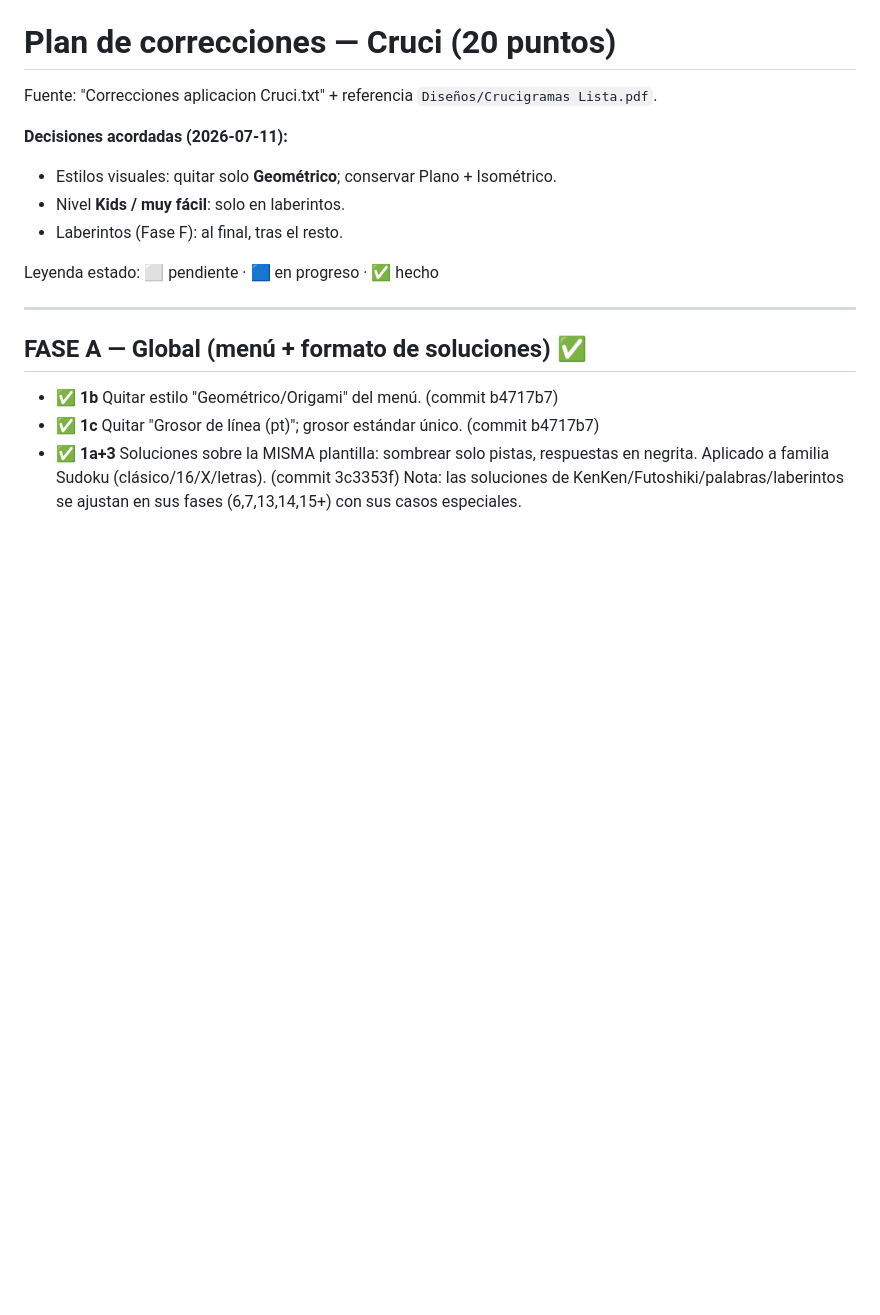
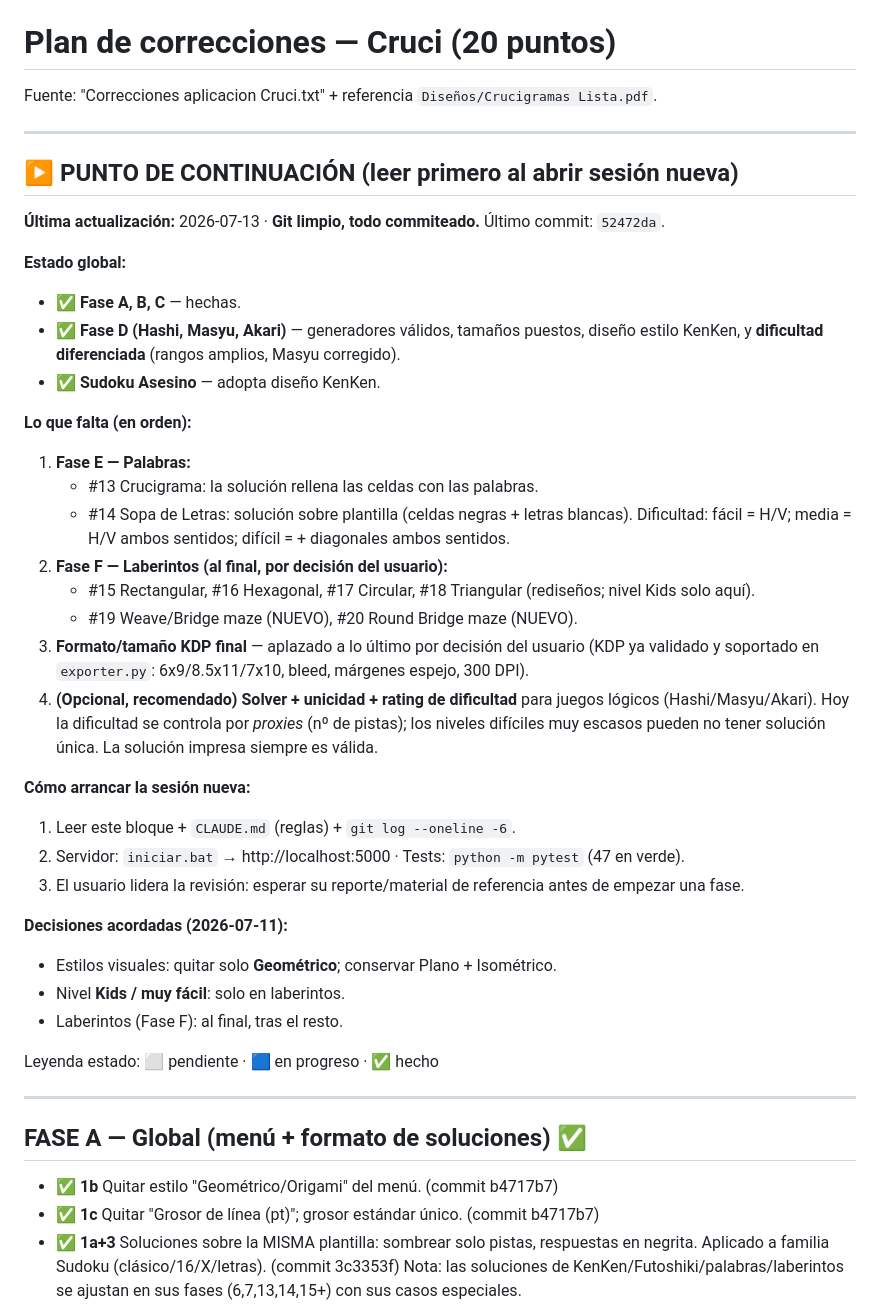
Before and after one commit to daivasukrti9/Cruci-, a Markdown page: PLAN_CORRECCIONES.md, the part around the change. GitHub-like rendering; blank space fills up the shorter version.

Commit message:
doc: punto de continuacion para sesion nueva (estado + pendientes)
Co-Authored-By: Claude Opus 4.8 <noreply@anthropic.com>

```diff
--- a/PLAN_CORRECCIONES.md
+++ b/PLAN_CORRECCIONES.md
@@ -1,6 +1,37 @@
 # Plan de correcciones — Cruci (20 puntos)
 
 Fuente: "Correcciones aplicacion Cruci.txt" + referencia `Diseños/Crucigramas Lista.pdf`.
+
+---
+
+## ▶️ PUNTO DE CONTINUACIÓN (leer primero al abrir sesión nueva)
+
+**Última actualización:** 2026-07-13 · **Git limpio, todo commiteado.** Último commit: `52472da`.
+
+**Estado global:**
+- ✅ **Fase A, B, C** — hechas.
+- ✅ **Fase D (Hashi, Masyu, Akari)** — generadores válidos, tamaños puestos,
+  diseño estilo KenKen, y **dificultad diferenciada** (rangos amplios, Masyu corregido).
+- ✅ **Sudoku Asesino** — adopta diseño KenKen.
+
+**Lo que falta (en orden):**
+1. **Fase E — Palabras:**
+   - #13 Crucigrama: la solución rellena las celdas con las palabras.
+   - #14 Sopa de Letras: solución sobre plantilla (celdas negras + letras blancas).
+     Dificultad: fácil = H/V; media = H/V ambos sentidos; difícil = + diagonales ambos sentidos.
+2. **Fase F — Laberintos (al final, por decisión del usuario):**
+   - #15 Rectangular, #16 Hexagonal, #17 Circular, #18 Triangular (rediseños; nivel Kids solo aquí).
+   - #19 Weave/Bridge maze (NUEVO), #20 Round Bridge maze (NUEVO).
+3. **Formato/tamaño KDP final** — aplazado a lo último por decisión del usuario
+   (KDP ya validado y soportado en `exporter.py`: 6x9/8.5x11/7x10, bleed, márgenes espejo, 300 DPI).
+4. **(Opcional, recomendado) Solver + unicidad + rating de dificultad** para juegos lógicos
+   (Hashi/Masyu/Akari). Hoy la dificultad se controla por *proxies* (nº de pistas); los niveles
+   difíciles muy escasos pueden no tener solución única. La solución impresa siempre es válida.
+
+**Cómo arrancar la sesión nueva:**
+1. Leer este bloque + `CLAUDE.md` (reglas) + `git log --oneline -6`.
+2. Servidor: `iniciar.bat` → http://localhost:5000 · Tests: `python -m pytest` (47 en verde).
+3. El usuario lidera la revisión: esperar su reporte/material de referencia antes de empezar una fase.
 
 **Decisiones acordadas (2026-07-11):**
 - Estilos visuales: quitar solo **Geométrico**; conservar Plano + Isométrico.
```
